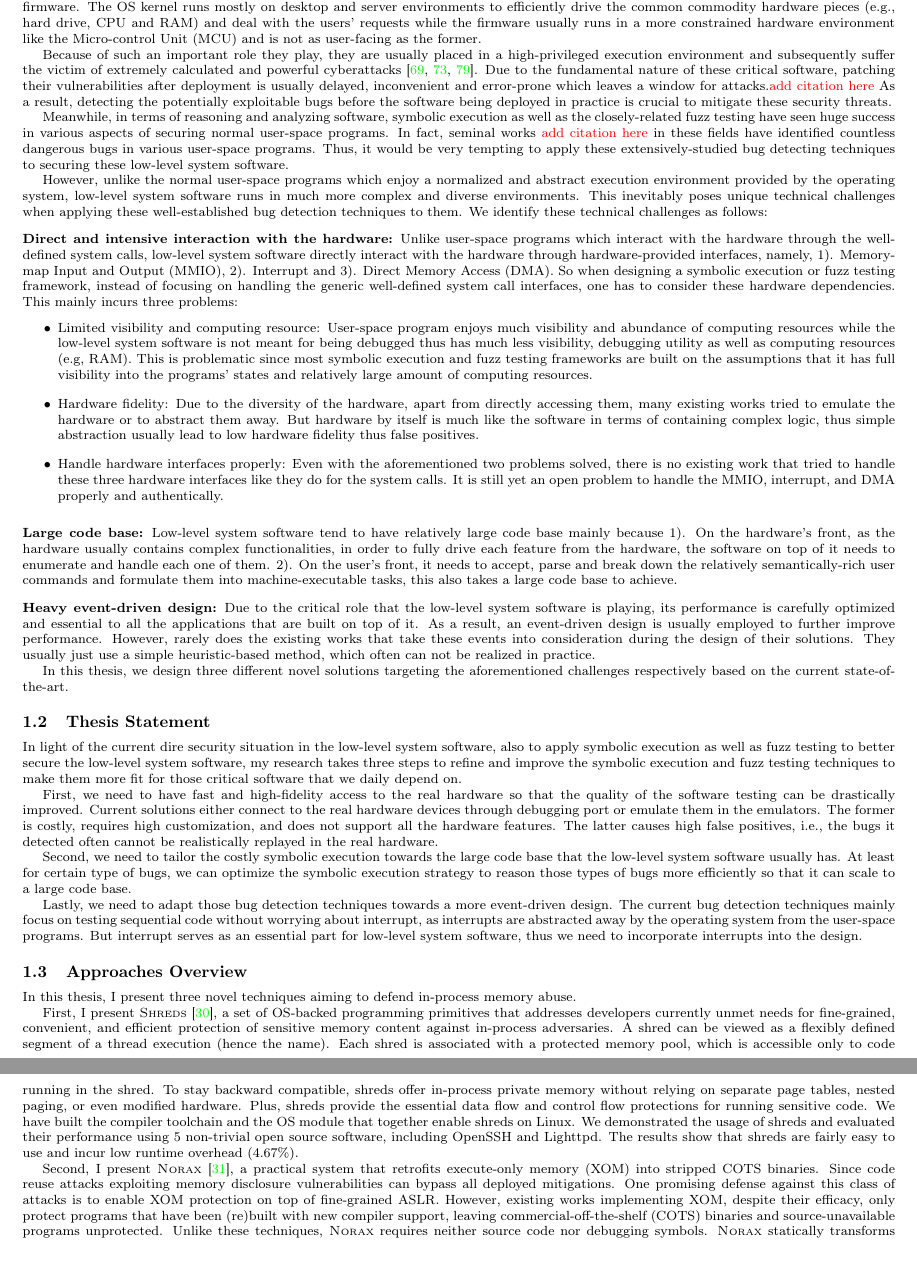
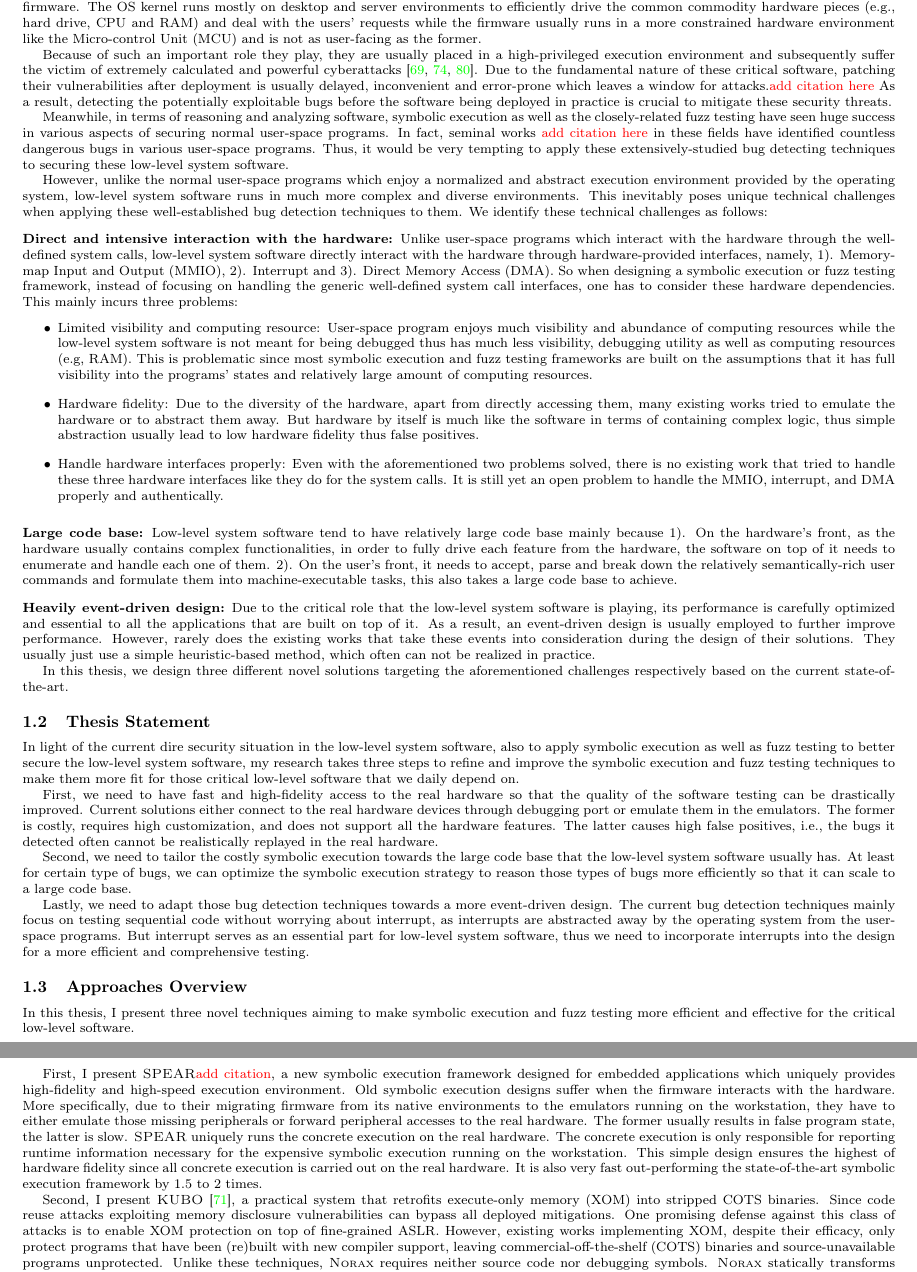
Before and after one commit to Lawliar/logseq-database, a LaTeX paper (proposal/proposal.tex, which reads proposal/introduction.tex): two parts of pages 4 and 5 of 26, joined at a grey line, cut so that both start at the same text. Compiled offline with pdfLaTeX.

Commit message:
one more paragraph

```diff
--- a/proposal/introduction.tex
+++ b/proposal/introduction.tex
@@ -46,7 +46,7 @@ This mainly incurs three problems:
 \point{Large code base}
 Low-level system software tend to have relatively large code base mainly because 1). On the hardware's front, as the hardware usually contains complex functionalities, in order to fully drive each feature from the hardware, the software on top of it needs to enumerate and handle each one of them. 2). On the user's front, it needs to accept, parse and break down the relatively semantically-rich user commands and formulate them into machine-executable tasks, this also takes a large code base to achieve.
 
-\point{Heavy event-driven design}
+\point{Heavily event-driven design}
 Due to the critical role that the low-level system software is playing, its performance is carefully optimized and essential to all the applications that are built on top of it.
 As a result, an event-driven design is usually employed to further improve performance.
 However, rarely does the existing works that take these events into consideration during the design of their solutions.
@@ -61,7 +61,7 @@ In this thesis, we design three different novel solutions targeting the aforemen
 \subsection{Thesis Statement}
 
 In light of the current dire security situation in the low-level system software, also to apply symbolic execution as well as fuzz testing to better secure the low-level system software,
-my research takes three steps to refine and improve the symbolic execution and fuzz testing techniques to make them more fit for those critical software that we daily depend on.
+my research takes three steps to refine and improve the symbolic execution and fuzz testing techniques to make them more fit for those critical low-level software that we daily depend on.
 
 First, we need to have fast and high-fidelity access to the real hardware so that the quality of the software testing can be drastically improved.
 Current solutions either connect to the real hardware devices through debugging port or emulate them in the emulators.
@@ -72,19 +72,24 @@ Second, we need to tailor the costly symbolic execution towards the large code b
 At least for certain type of bugs, we can optimize the symbolic execution strategy to reason those types of bugs more efficiently so that it can scale to a large code base.
 
 
-Lastly, we need to adapt those bug detection techniques towards a more event-driven design. The current bug detection techniques mainly focus on testing sequential code without worrying about interrupt, as interrupts are abstracted away by the operating system from the user-space programs. But interrupt serves as an essential part for low-level system software, thus we need to incorporate interrupts into the design.
+Lastly, we need to adapt those bug detection techniques towards a more event-driven design. The current bug detection techniques mainly focus on testing sequential code without worrying about interrupt, as interrupts are abstracted away by the operating system from the user-space programs. But interrupt serves as an essential part for low-level system software, thus we need to incorporate interrupts into the design for a more efficient and comprehensive testing.
 
 \subsection{Approaches Overview}
 In this thesis,
-%I first investigate the effectiveness and feasibility of existing works that try to directly or indirectly mitigate and prevent in-process memory abuse. Then,
-I present three novel techniques aiming to defend in-process memory abuse.
-%from two different aforementioned angles, namely \emph{memory access regulation} and \emph{memory access bug detection}.
+I present three novel techniques aiming to make symbolic execution and fuzz testing more efficient and effective for the critical low-level software.
 
 %first work: shreds aids developers to create use-to-use in-process memory isolation to protect their secret data
-First, I present \textsc {Shreds}~\cite{shreds}, a set of OS-backed programming primitives that addresses developers currently unmet needs for fine-grained, convenient, and efficient protection of sensitive memory content against in-process adversaries. A shred can be viewed as a flexibly defined segment of a thread execution (hence the name). Each shred is associated with a protected memory pool, which is accessible only to code running in the shred. To stay backward compatible, shreds offer in-process private memory without relying on separate page tables, nested paging, or even modified hardware. Plus, shreds provide the essential data flow and control flow protections for running sensitive code. We have built the compiler toolchain and the OS module that together enable shreds on Linux. We demonstrated the usage of shreds and evaluated their performance using 5 non-trivial open source software, including OpenSSH and Lighttpd. The results show that shreds are fairly easy to use and incur low runtime overhead (4.67\%).
+First, I present \textsc{SPEAR}\todo{add citation}, a new symbolic execution framework designed for embedded applications which uniquely provides high-fidelity and high-speed execution environment.
+Old symbolic execution designs suffer when the firmware interacts with the hardware.
+More specifically, due to their migrating firmware from its native environments to the emulators running on the workstation, they have to either emulate those missing peripherals or forward peripheral accesses to the real hardware.
+The former usually results in false program state, the latter is slow.
+\textsc{SPEAR} uniquely runs the concrete execution on the real hardware.
+The concrete execution is only responsible for reporting runtime information necessary for the expensive symbolic execution running on the workstation.
+This simple design ensures the highest of hardware fidelity since all concrete execution is carried out on the real hardware.
+It is also very fast out-performing the state-of-the-art symbolic execution framework by 1.5 to 2 times.
 
 %second work: norax provides xom primitive for combating information-leak based memory reuse attacks
-Second, I present \textsc {Norax}~\cite{norax}, a practical system that retrofits execute-only memory (XOM) into stripped COTS binaries. Since code reuse attacks exploiting memory disclosure vulnerabilities can bypass all deployed mitigations. One promising defense against this class of attacks is to enable XOM protection on top of fine-grained ASLR. However, existing works implementing XOM, despite their efficacy, only protect programs that have been (re)built with new compiler support, leaving commercial-off-the-shelf (COTS) binaries and source-unavailable programs unprotected.  Unlike these techniques, \textsc {Norax} requires neither source code nor debugging symbols. \textsc {Norax} statically transforms existing binaries so that during runtime their code sections can be loaded into XOM memory pages with embedded data relocated and data references properly updated. \textsc {Norax} allows transformed binaries to leverage the new hardware-based XOM support--a feature widely available on AArch64 platforms (e.g., recent mobile devices) yet virtually unused due to the incompatibility of existing binaries. Furthermore, NORAX is designed to co-exist with other COTS binary hardening techniques, such as in-place randomization (IPR~\cite{ipr}). We apply NORAX to the commonly used Android system binaries running on SAMSUNG Galaxy S6 and LG Nexus 5X devices. The results show that \textsc {Norax} on average slows down the execution of transformed binaries by 1.18\% and increases their memory footprint by 2.21\%, suggesting NORAX is practical for real-world adoption.
+Second, I present \textsc{KUBO}~\cite{kubo}, a practical system that retrofits execute-only memory (XOM) into stripped COTS binaries. Since code reuse attacks exploiting memory disclosure vulnerabilities can bypass all deployed mitigations. One promising defense against this class of attacks is to enable XOM protection on top of fine-grained ASLR. However, existing works implementing XOM, despite their efficacy, only protect programs that have been (re)built with new compiler support, leaving commercial-off-the-shelf (COTS) binaries and source-unavailable programs unprotected.  Unlike these techniques, \textsc {Norax} requires neither source code nor debugging symbols. \textsc {Norax} statically transforms existing binaries so that during runtime their code sections can be loaded into XOM memory pages with embedded data relocated and data references properly updated. \textsc {Norax} allows transformed binaries to leverage the new hardware-based XOM support--a feature widely available on AArch64 platforms (e.g., recent mobile devices) yet virtually unused due to the incompatibility of existing binaries. Furthermore, NORAX is designed to co-exist with other COTS binary hardening techniques, such as in-place randomization (IPR~\cite{ipr}). We apply NORAX to the commonly used Android system binaries running on SAMSUNG Galaxy S6 and LG Nexus 5X devices. The results show that \textsc {Norax} on average slows down the execution of transformed binaries by 1.18\% and increases their memory footprint by 2.21\%, suggesting NORAX is practical for real-world adoption.
 
 %Finally: savior, a verifiable bug-driven hybrid testing framework, to detect memory errors that could potentially lead to
 % in-process memory abuse attacks.
```
Also changed, not shown: proposal/proposal.bib (+7 -0 lines), proposal/proposal.pdf.
